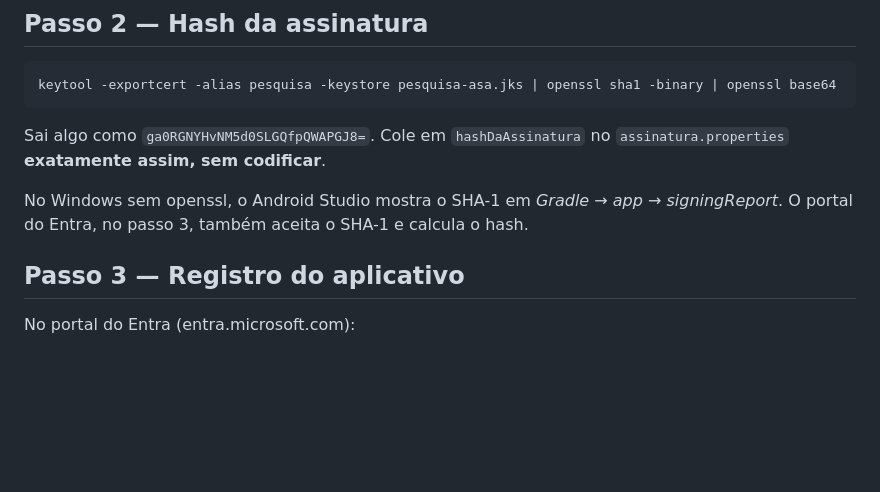
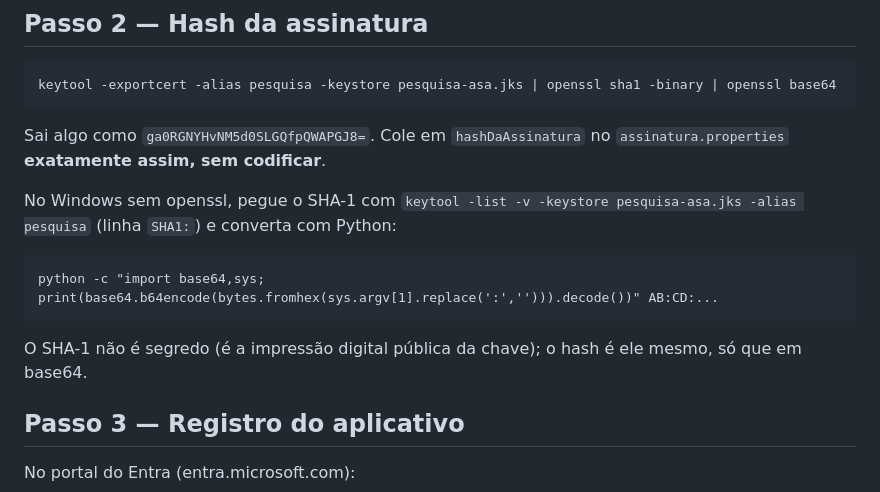
Before and after one commit to Degocardoso/pesquisa-asa, a Markdown page: docs/ENTRA.md, the part around the change. Drawn GitHub-style; blank space fills up the shorter version.

Commit message:
ENTRA: converter o SHA-1 em hash sem openssl
Co-Authored-By: Claude Opus 5.5 <noreply@anthropic.com>
Claude-Session: https://claude.ai/code/session_01HnRxG9CHE82jtxHDDbzDDc

````diff
--- a/docs/ENTRA.md
+++ b/docs/ENTRA.md
@@ -52,9 +52,16 @@ keytool -exportcert -alias pesquisa -keystore pesquisa-asa.jks | openssl sha1 -b
 Sai algo como `ga0RGNYHvNM5d0SLGQfpQWAPGJ8=`. Cole em `hashDaAssinatura` no
 `assinatura.properties` **exatamente assim, sem codificar**.
 
-No Windows sem openssl, o Android Studio mostra o SHA-1 em *Gradle → app →
-signingReport*. O portal do Entra, no passo 3, também aceita o SHA-1 e calcula o
-hash.
+No Windows sem openssl, pegue o SHA-1 com
+`keytool -list -v -keystore pesquisa-asa.jks -alias pesquisa` (linha `SHA1:`) e
+converta com Python:
+
+```
+python -c "import base64,sys; print(base64.b64encode(bytes.fromhex(sys.argv[1].replace(':',''))).decode())" AB:CD:...
+```
+
+O SHA-1 não é segredo (é a impressão digital pública da chave); o hash é ele
+mesmo, só que em base64.
 
 ## Passo 3 — Registro do aplicativo
 
````
